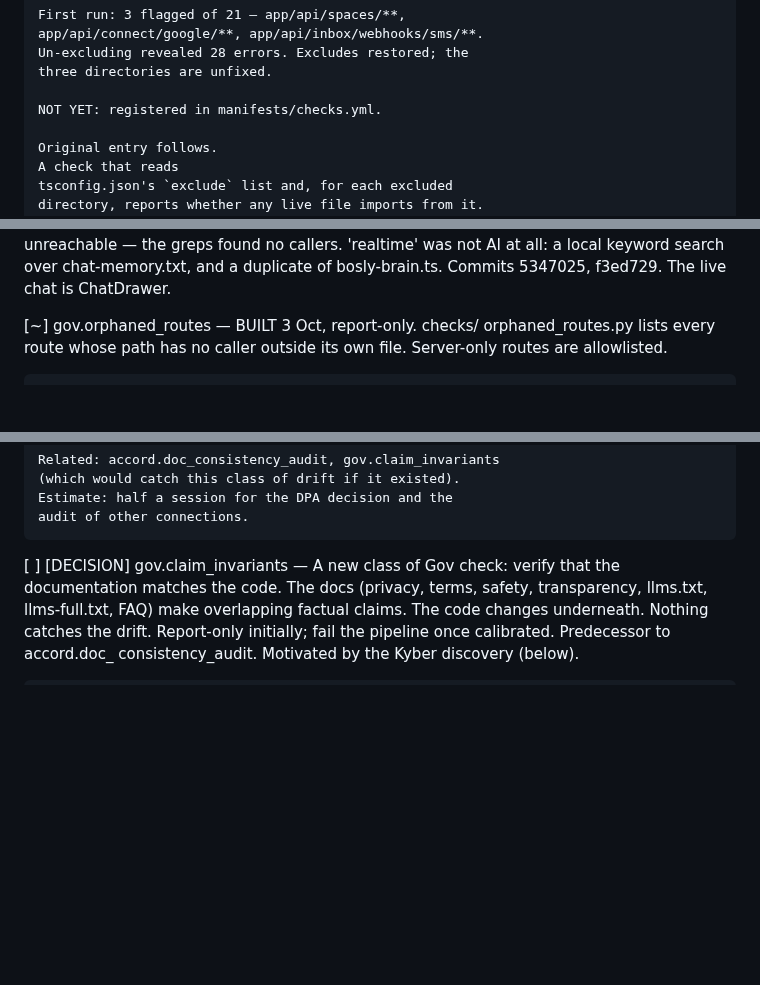
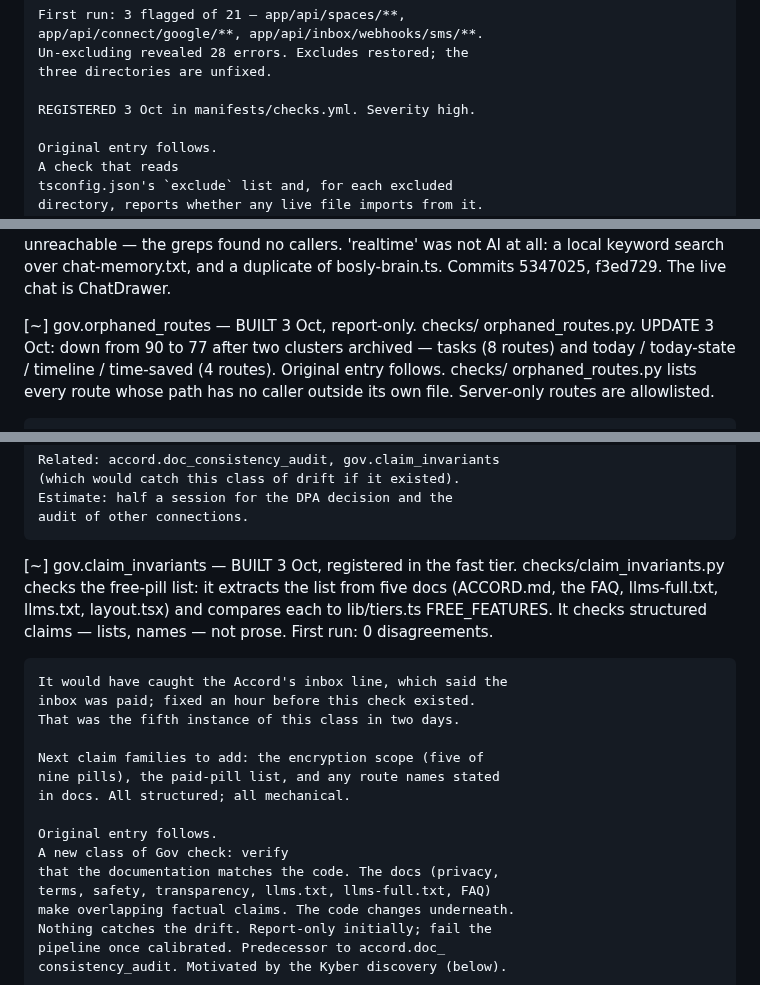
Before and after one commit to JamieA-star/bosly-gov, a Markdown page: PLAN.md, 3 parts joined by grey strips. Rendered like a GitHub page; blank space fills up the shorter version.

Commit message:
docs(plan): the three checks built today
claim_invariants: built and registered — the free-pill list, checked
across five docs against lib/tiers.ts. First run clean; it would have
caught the Accord's inbox line.

tsconfig_excludes: registered.

orphaned_routes: 90 -> 77 after two clusters archived.

```diff
--- a/PLAN.md
+++ b/PLAN.md
@@ -225,7 +225,7 @@ that has actually happened.
     Un-excluding revealed 28 errors. Excludes restored; the
     three directories are unfixed.
 
-    NOT YET: registered in manifests/checks.yml.
+    REGISTERED 3 Oct in manifests/checks.yml. Severity high.
 
     Original entry follows.
     A check that reads
@@ -647,6 +647,11 @@ that has actually happened.
     Commits 5347025, f3ed729. The live chat is ChatDrawer.
 
 [~] gov.orphaned_routes — BUILT 3 Oct, report-only. checks/
+    orphaned_routes.py. UPDATE 3 Oct: down from 90 to 77 after
+    two clusters archived — tasks (8 routes) and today /
+    today-state / timeline / time-saved (4 routes).
+    Original entry follows.
+    checks/
     orphaned_routes.py lists every route whose path has no caller
     outside its own file. Server-only routes are allowlisted.
 
@@ -1769,7 +1774,23 @@ that has actually happened.
     Estimate: half a session for the DPA decision and the
     audit of other connections.
 
-[ ] [DECISION] gov.claim_invariants — A new class of Gov check: verify
+[~] gov.claim_invariants — BUILT 3 Oct, registered in the fast
+    tier. checks/claim_invariants.py checks the free-pill list:
+    it extracts the list from five docs (ACCORD.md, the FAQ,
+    llms-full.txt, llms.txt, layout.tsx) and compares each to
+    lib/tiers.ts FREE_FEATURES. It checks structured claims —
+    lists, names — not prose. First run: 0 disagreements.
+
+    It would have caught the Accord's inbox line, which said the
+    inbox was paid; fixed an hour before this check existed.
+    That was the fifth instance of this class in two days.
+
+    Next claim families to add: the encryption scope (five of
+    nine pills), the paid-pill list, and any route names stated
+    in docs. All structured; all mechanical.
+
+    Original entry follows.
+    A new class of Gov check: verify
     that the documentation matches the code. The docs (privacy,
     terms, safety, transparency, llms.txt, llms-full.txt, FAQ)
     make overlapping factual claims. The code changes underneath.
```
